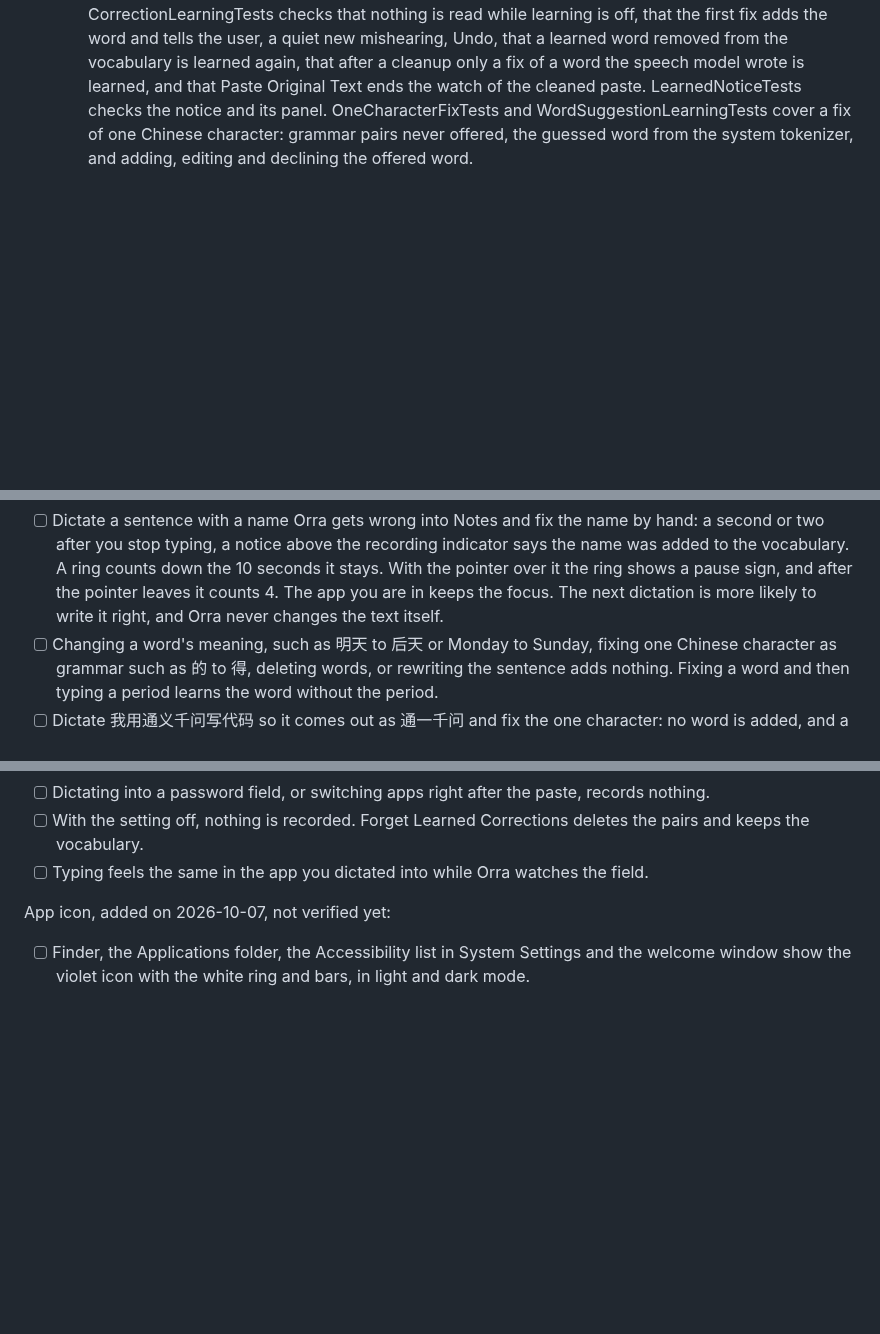
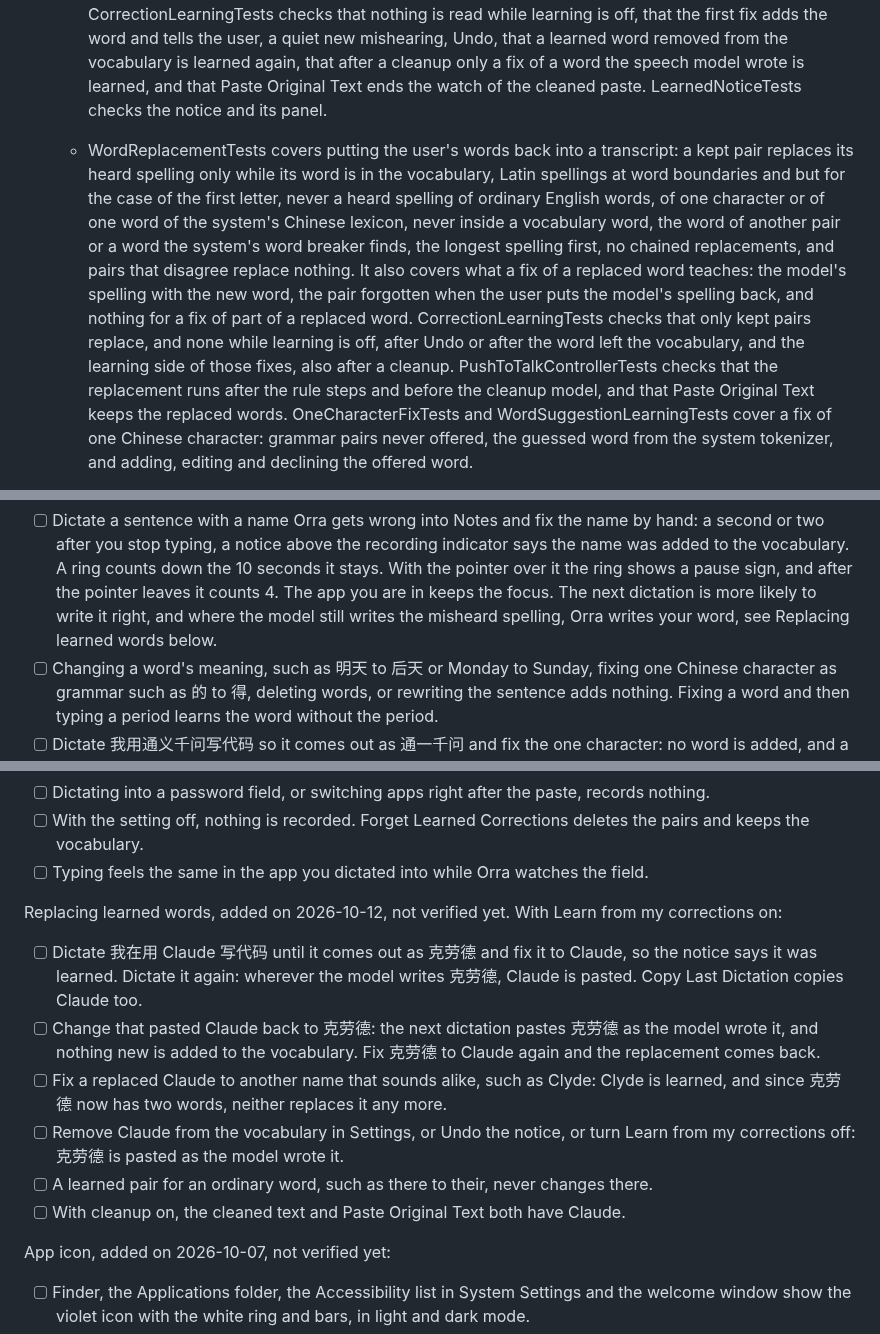
Before and after one commit to db-ol/Orra, a Markdown page: docs/manual-testing.md, 3 parts joined by grey strips. GitHub-like rendering; blank space fills up the shorter version.

```diff
--- a/docs/manual-testing.md
+++ b/docs/manual-testing.md
@@ -188,6 +188,20 @@ Build and test commands, run in the repository root:
     mishearing, Undo, that a learned word removed from the vocabulary is learned
     again, that after a cleanup only a fix of a word the speech model wrote is learned,
     and that Paste Original Text ends the watch of the cleaned paste. LearnedNoticeTests checks the notice and its panel.
+  - WordReplacementTests covers putting the user's words back into a transcript: a kept
+    pair replaces its heard spelling only while its word is in the vocabulary, Latin
+    spellings at word boundaries and but for the case of the first letter, never a heard
+    spelling of ordinary English words, of one character or of one word of the system's
+    Chinese lexicon, never inside a vocabulary word, the word of another pair or a word
+    the system's word breaker finds, the longest spelling first, no chained replacements,
+    and pairs that disagree replace nothing. It also covers what a fix of a replaced word
+    teaches: the model's spelling with the new word, the pair forgotten when the user puts
+    the model's spelling back, and nothing for a fix of part of a replaced word.
+    CorrectionLearningTests checks that only kept pairs replace, and none while learning is
+    off, after Undo or after the word left the vocabulary, and the learning side of those
+    fixes, also after a cleanup. PushToTalkControllerTests checks that the replacement
+    runs after the rule steps and before the cleanup model, and that Paste Original Text
+    keeps the replaced words.
     OneCharacterFixTests and WordSuggestionLearningTests cover a fix of one Chinese
     character: grammar pairs never offered, the guessed word from the system tokenizer,
     and adding, editing and declining the offered word.
@@ -922,7 +936,8 @@ corrections under Vocabulary in Settings first:
   second or two after you stop typing, a notice above the recording indicator says the
   name was added to the vocabulary. A ring counts down the 10 seconds it stays. With the
   pointer over it the ring shows a pause sign, and after the pointer leaves it counts 4. The app you are in keeps the focus. The next dictation is more likely to
-  write it right, and Orra never changes the text itself.
+  write it right, and where the model still writes the misheard spelling, Orra writes your
+  word, see Replacing learned words below.
 - [ ] Changing a word's meaning, such as 明天 to 后天 or Monday to Sunday, fixing one
   Chinese character as grammar such as 的 to 得, deleting words, or rewriting the sentence
   adds nothing. Fixing a word and then typing a period learns the word without the period.
@@ -956,6 +971,22 @@ corrections under Vocabulary in Settings first:
 - [ ] With the setting off, nothing is recorded. Forget Learned Corrections deletes the
   pairs and keeps the vocabulary.
 - [ ] Typing feels the same in the app you dictated into while Orra watches the field.
+
+Replacing learned words, added on 2026-10-12, not verified yet. With Learn from my
+corrections on:
+
+- [ ] Dictate 我在用 Claude 写代码 until it comes out as 克劳德 and fix it to Claude, so the
+  notice says it was learned. Dictate it again: wherever the model writes 克劳德, Claude is
+  pasted. Copy Last Dictation copies Claude too.
+- [ ] Change that pasted Claude back to 克劳德: the next dictation pastes 克劳德 as the model
+  wrote it, and nothing new is added to the vocabulary. Fix 克劳德 to Claude again and the
+  replacement comes back.
+- [ ] Fix a replaced Claude to another name that sounds alike, such as Clyde: Clyde is
+  learned, and since 克劳德 now has two words, neither replaces it any more.
+- [ ] Remove Claude from the vocabulary in Settings, or Undo the notice, or turn Learn from
+  my corrections off: 克劳德 is pasted as the model wrote it.
+- [ ] A learned pair for an ordinary word, such as there to their, never changes there.
+- [ ] With cleanup on, the cleaned text and Paste Original Text both have Claude.
 
 App icon, added on 2026-10-07, not verified yet:
 
```
Also changed, not shown: README.md (+2 -2 lines), README.zh-CN.md (+2 -2 lines).
